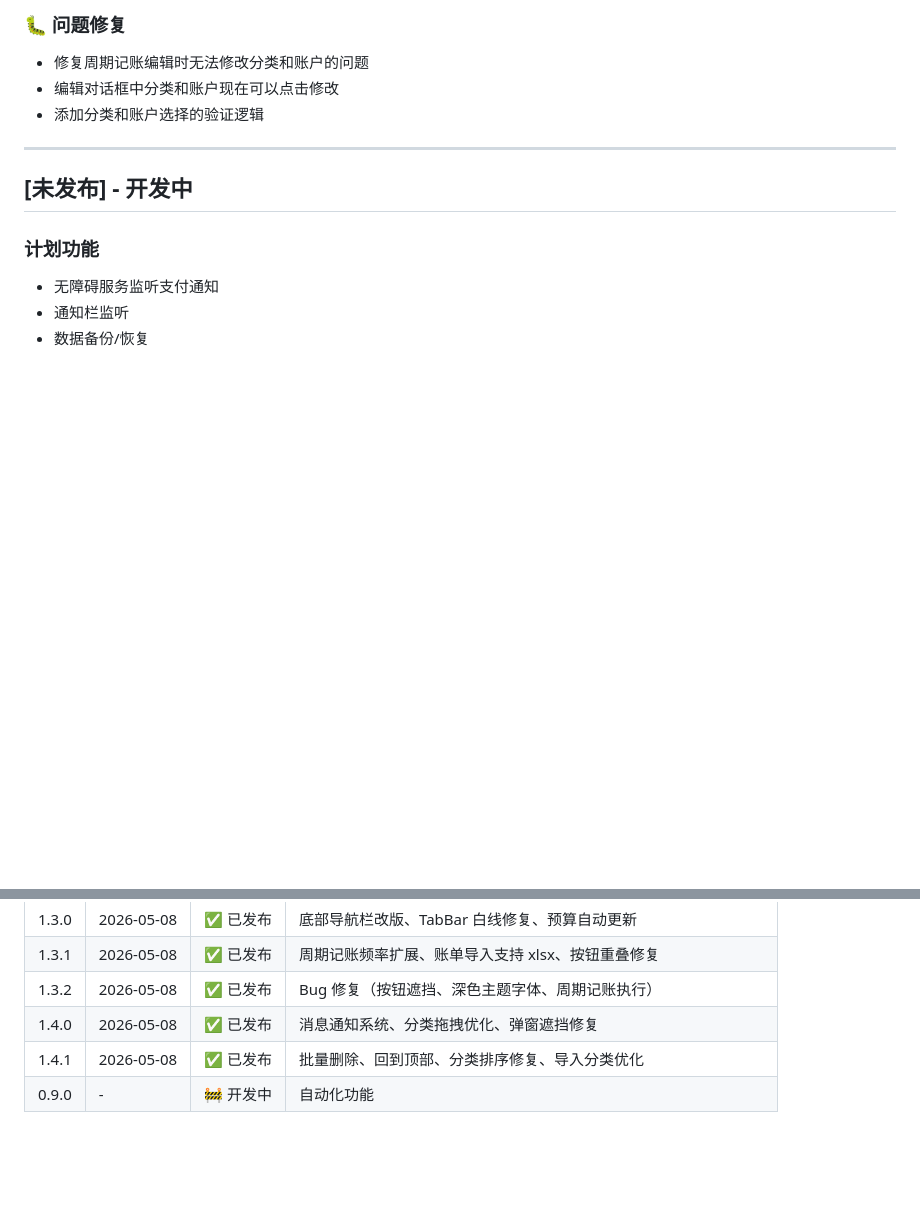
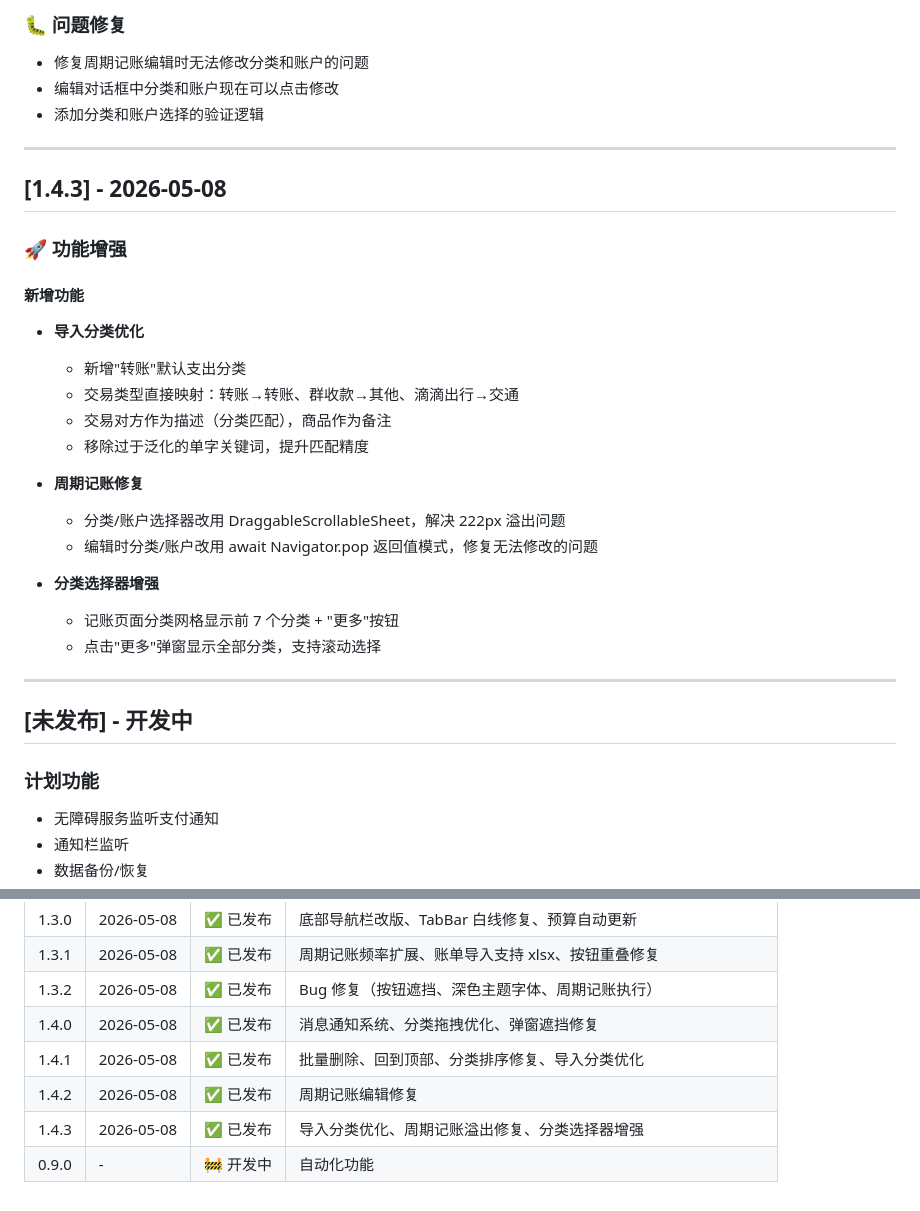
Before and after one commit to GuheiheiYa/golden-bookkeeper, a Markdown page: docs/changelog.md, 2 parts joined by grey strips. GitHub-like rendering; blank space fills up the shorter version.

Commit message:
docs: 更新文档 v1.4.3 导入分类优化、周期记账修复、分类选择器增强

```diff
--- a/docs/changelog.md
+++ b/docs/changelog.md
@@ -297,6 +297,27 @@
 
 ---
 
+## [1.4.3] - 2026-05-08
+
+### 🚀 功能增强
+
+#### 新增功能
+- **导入分类优化**
+  - 新增"转账"默认支出分类
+  - 交易类型直接映射：转账→转账、群收款→其他、滴滴出行→交通
+  - 交易对方作为描述（分类匹配），商品作为备注
+  - 移除过于泛化的单字关键词，提升匹配精度
+
+- **周期记账修复**
+  - 分类/账户选择器改用 DraggableScrollableSheet，解决 222px 溢出问题
+  - 编辑时分类/账户改用 await Navigator.pop 返回值模式，修复无法修改的问题
+
+- **分类选择器增强**
+  - 记账页面分类网格显示前 7 个分类 + "更多"按钮
+  - 点击"更多"弹窗显示全部分类，支持滚动选择
+
+---
+
 ## [未发布] - 开发中
 
 ### 计划功能
@@ -340,4 +361,6 @@
 | 1.3.2 | 2026-05-08 | ✅ 已发布 | Bug 修复（按钮遮挡、深色主题字体、周期记账执行） |
 | 1.4.0 | 2026-05-08 | ✅ 已发布 | 消息通知系统、分类拖拽优化、弹窗遮挡修复 |
 | 1.4.1 | 2026-05-08 | ✅ 已发布 | 批量删除、回到顶部、分类排序修复、导入分类优化 |
+| 1.4.2 | 2026-05-08 | ✅ 已发布 | 周期记账编辑修复 |
+| 1.4.3 | 2026-05-08 | ✅ 已发布 | 导入分类优化、周期记账溢出修复、分类选择器增强 |
 | 0.9.0 | - | 🚧 开发中 | 自动化功能 |
```
Also changed, not shown: docs/features.md (+30 -4 lines).
